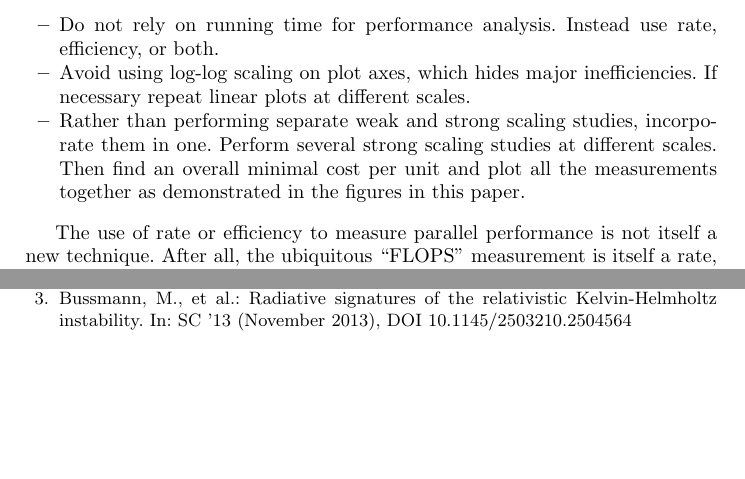
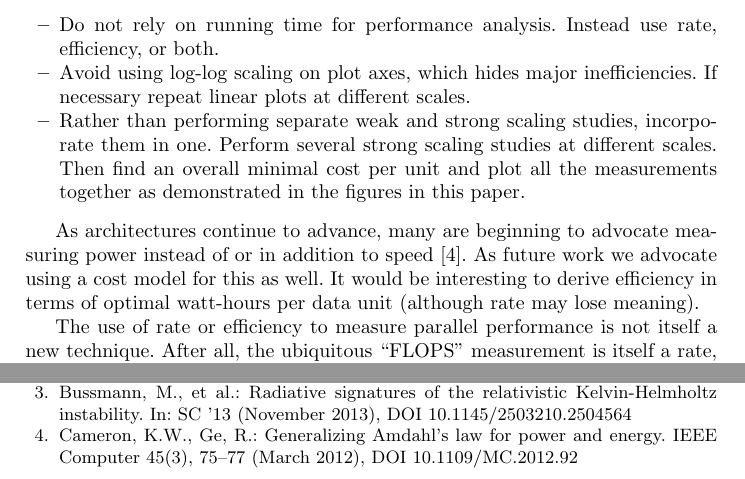
Before and after one commit to kmorel-papers/FormalScalingMetric, a LaTeX paper (FormalScalingMetric.tex): two parts of page 8 of 9, joined at a grey line, cut so that both start at the same text, the shorter picture padded with empty space. Compiled offline with pdfLaTeX.

Commit message:
Re-add a note about measuring by energy.
Reviewer 3 complained about using the term cost as core-hours since
that might be confused with dollar cost or power cost. I disagree.
Partly because the term cost has precident in previous work. Partly
because there is no reason one couldn't use some other form of cost
(such as electrical power) in the derivations. A mention of the former
is already there. I re-introduced a concluding paragraph describing the
latter.

```diff
--- a/FormalScalingMetric.tex
+++ b/FormalScalingMetric.tex
@@ -549,11 +549,11 @@ visual display of parallel performance.
   the measurements together as demonstrated in the figures in this paper.
 \end{packed_itemize}
 
-%% As architectures continue to advance, many are beginning to advocate
-%% measuring power instead of or in addition to speed\lcite{Cameron2012}. As
-%% future work we advocate using a cost model for this as well, which should
-%% provide a similarly effective cost per unit for efficiency (although rate
-%% may lose meaning).
+As architectures continue to advance, many are beginning to advocate
+measuring power instead of or in addition to speed\lcite{Cameron2012}. As
+future work we advocate using a cost model for this as well. It would be
+interesting to derive efficiency in terms of optimal watt-hours per data
+unit (although rate may lose meaning).
 
 The use of rate or efficiency to measure parallel performance is not itself
 a new technique. After all, the ubiquitous ``FLOPS'' measurement is itself
```
